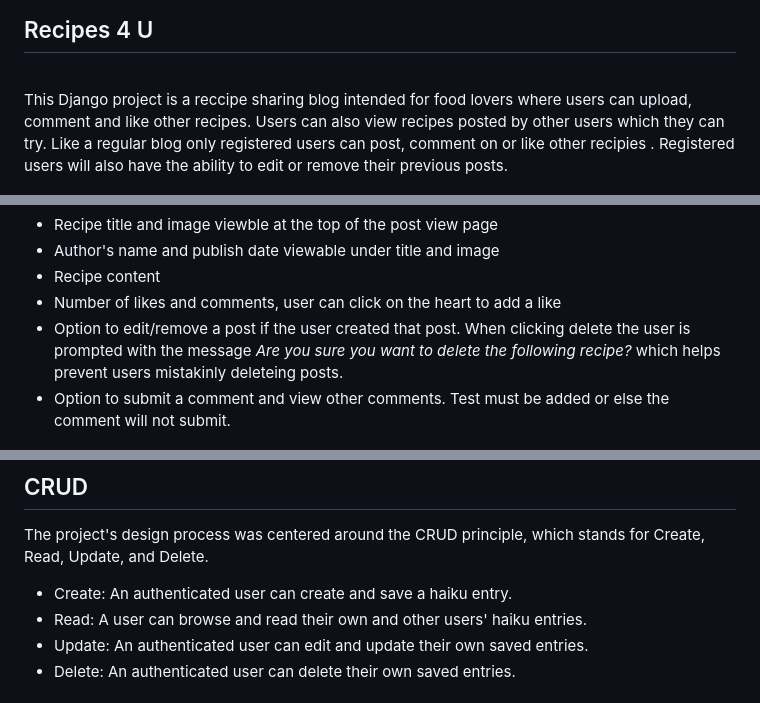
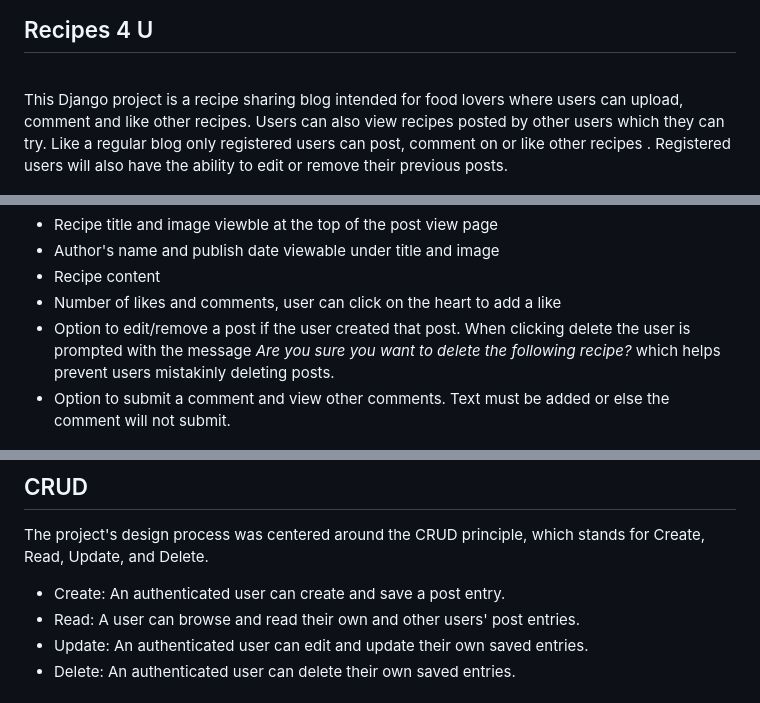
Before and after one commit to oconnorian3/recipesforu, a Markdown page: README.md, 3 parts joined by grey strips. GitHub-like rendering.

```diff
--- a/README.md
+++ b/README.md
@@ -1,7 +1,7 @@
 ## Recipes 4 U ##
 <br>
 
-This Django project is a reccipe sharing blog intended for food lovers where users can upload, comment and like other recipes. Users can also view recipes posted by other users which they can try. Like a regular blog only registered users can post, comment on or like other recipies . Registered users will also have the ability to edit or remove their previous posts.
+This Django project is a recipe sharing blog intended for food lovers where users can upload, comment and like other recipes. Users can also view recipes posted by other users which they can try. Like a regular blog only registered users can post, comment on or like other recipes . Registered users will also have the ability to edit or remove their previous posts.
 
 ![](images/responsive-screenshot.png)
 
@@ -132,8 +132,8 @@ The custom logo was used using the Logo Generator Looka. The post imagery will b
  * Author's name and publish date viewable under title and image
  * Recipe content
  * Number of likes and comments, user can click on the heart to add a like
- * Option to edit/remove a post if the user created that post. When clicking delete the user is prompted with the message *Are you sure you want to delete the following recipe?* which helps prevent users mistakinly deleteing posts.
- * Option to submit a comment and view other comments. Test must be added or else the comment will not submit.
+ * Option to edit/remove a post if the user created that post. When clicking delete the user is prompted with the message *Are you sure you want to delete the following recipe?* which helps prevent users mistakinly deleting posts.
+ * Option to submit a comment and view other comments. Text must be added or else the comment will not submit.
 
 ![](/images/post-view.png)
 
@@ -216,8 +215,8 @@ The Post & Content models are based on the Django tutorial walkthrough project b
 
 The project's design process was centered around the CRUD principle, which stands for Create, Read, Update, and Delete.
 
- * Create: An authenticated user can create and save a haiku entry.
- * Read: A user can browse and read their own and other users' haiku entries.
+ * Create: An authenticated user can create and save a post entry.
+ * Read: A user can browse and read their own and other users' post entries.
  * Update: An authenticated user can edit and update their own saved entries.
  * Delete: An authenticated user can delete their own saved entries.
 
```
Also changed, not shown: other parts of README.md (+15 -14 lines).
